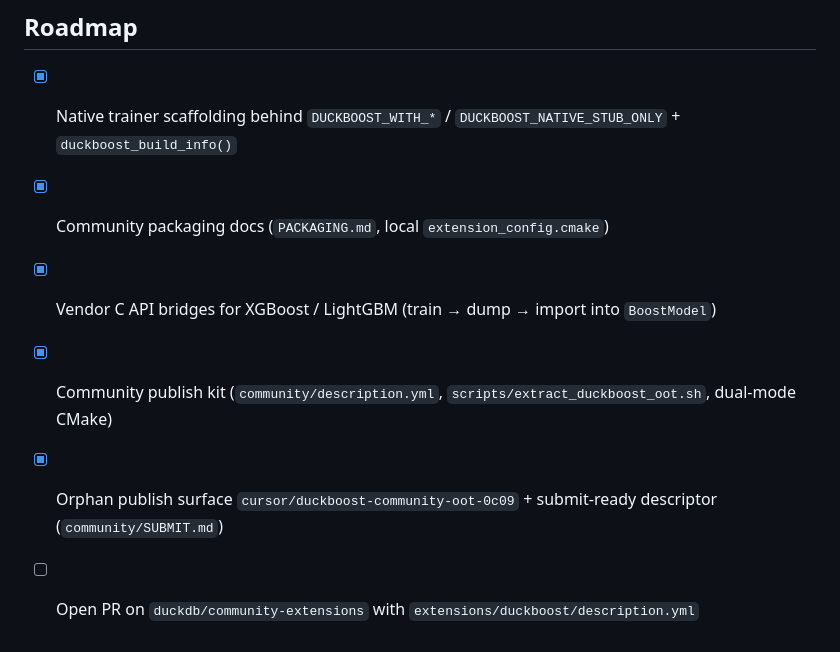
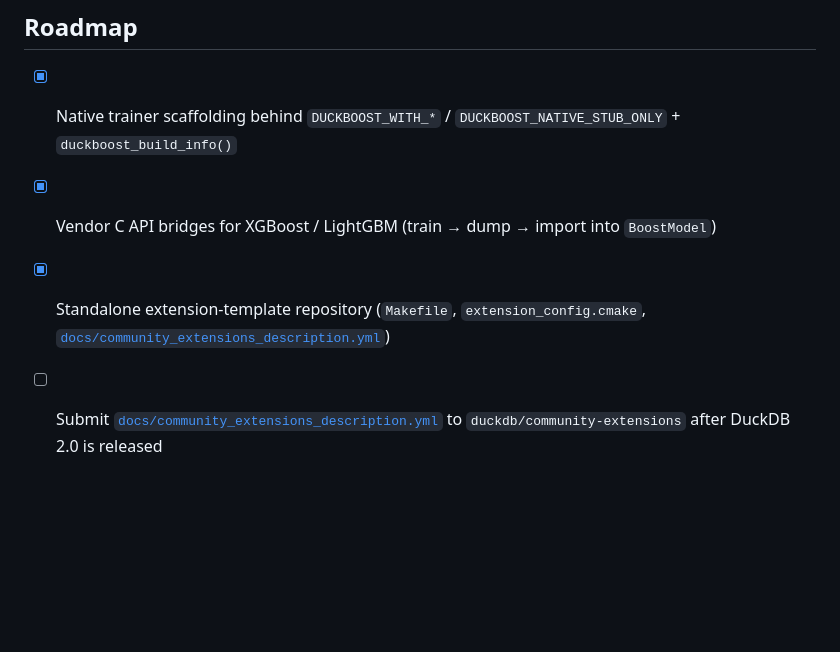
Before and after one commit to JavOrraca/duckboost, a Markdown page: README.md, the part around one of its changes. GitHub-like rendering; blank space fills up the shorter version.

```diff
--- a/README.md
+++ b/README.md
@@ -163,8 +172,6 @@ For `task: "multiclass"`, `n_classes >= 2`, optional `base_scores` holds per-cla
 ## Roadmap
 
 - [x] Native trainer scaffolding behind `DUCKBOOST_WITH_*` / `DUCKBOOST_NATIVE_STUB_ONLY` + `duckboost_build_info()`
-- [x] Community packaging docs (`PACKAGING.md`, local `extension_config.cmake`)
 - [x] Vendor C API bridges for XGBoost / LightGBM (train → dump → import into `BoostModel`)
-- [x] Community publish kit (`community/description.yml`, `scripts/extract_duckboost_oot.sh`, dual-mode CMake)
-- [x] Orphan publish surface `cursor/duckboost-community-oot-0c09` + submit-ready descriptor (`community/SUBMIT.md`)
-- [ ] Open PR on `duckdb/community-extensions` with `extensions/duckboost/description.yml`
+- [x] Standalone extension-template repository (`Makefile`, `extension_config.cmake`, [`docs/community_extensions_description.yml`](docs/community_extensions_description.yml))
+- [ ] Submit [`docs/community_extensions_description.yml`](docs/community_extensions_description.yml) to `duckdb/community-extensions` after DuckDB 2.0 is released
```
Also changed, not shown: other parts of README.md (+28 -19 lines), PACKAGING.md (+36 -63 lines).
